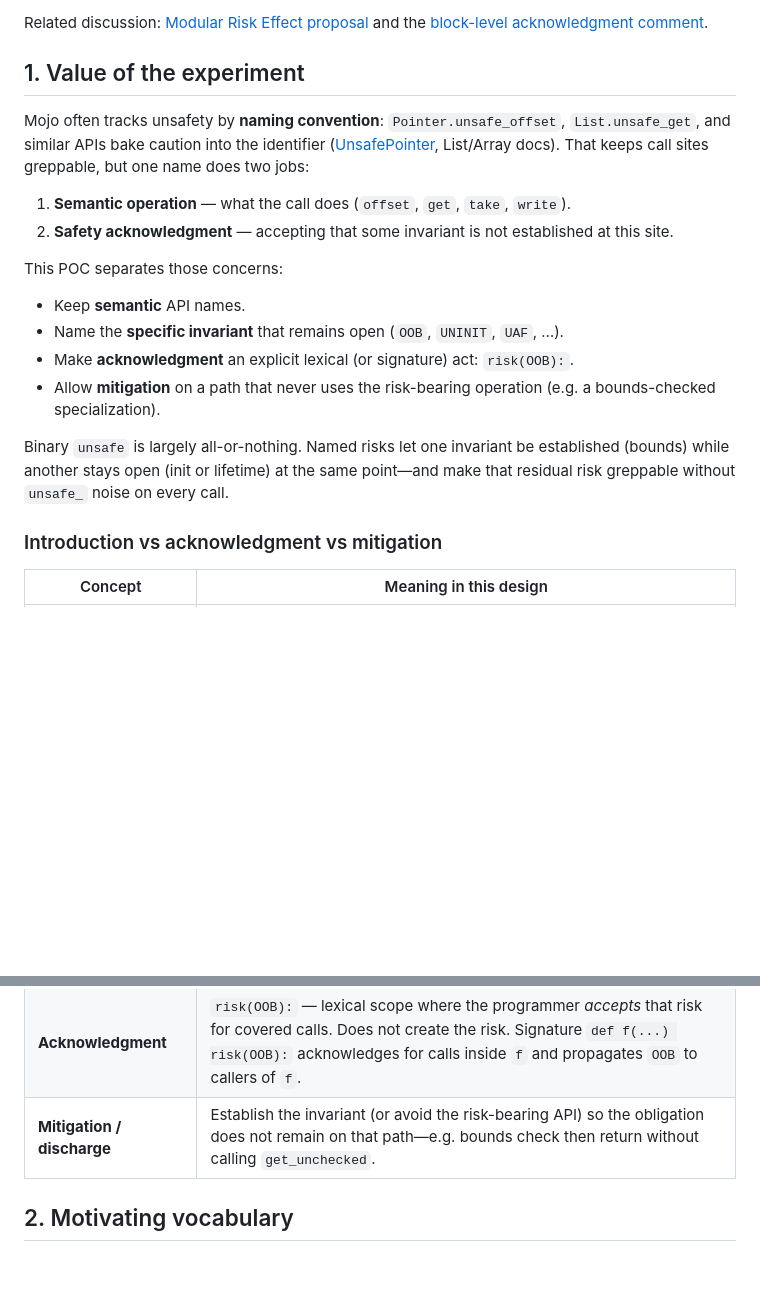
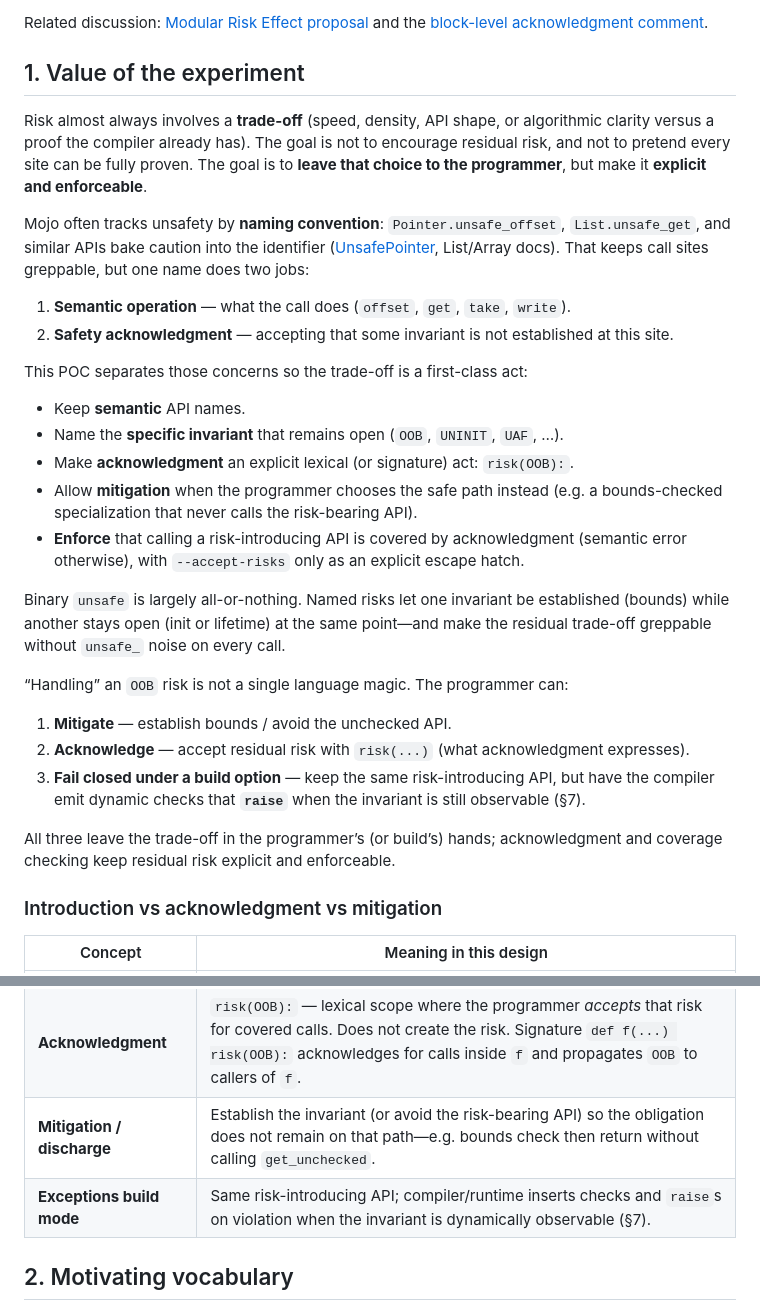
Before and after one commit to exergy-connect/mojo-js, a Markdown page: proposals/risk.md, 2 parts joined by grey strips. Rendered like a GitHub page; blank space fills up the shorter version.

```diff
--- a/proposals/risk.md
+++ b/proposals/risk.md
@@ -8,19 +8,31 @@ Related discussion: [Modular Risk Effect proposal](https://forum.modular.com/t/p
 
 ## 1. Value of the experiment
 
+Risk almost always involves a **trade-off** (speed, density, API shape, or algorithmic clarity versus a proof the compiler already has). The goal is not to encourage residual risk, and not to pretend every site can be fully proven. The goal is to **leave that choice to the programmer**, but make it **explicit and enforceable**.
+
 Mojo often tracks unsafety by **naming convention**: `Pointer.unsafe_offset`, `List.unsafe_get`, and similar APIs bake caution into the identifier ([UnsafePointer](https://docs.modular.com/mojo/std/memory/unsafe_pointer/UnsafePointer/), List/Array docs). That keeps call sites greppable, but one name does two jobs:
 
 1. **Semantic operation** — what the call does (`offset`, `get`, `take`, `write`).
 2. **Safety acknowledgment** — accepting that some invariant is not established at this site.
 
-This POC separates those concerns:
+This POC separates those concerns so the trade-off is a first-class act:
 
 - Keep **semantic** API names.
 - Name the **specific invariant** that remains open (`OOB`, `UNINIT`, `UAF`, …).
 - Make **acknowledgment** an explicit lexical (or signature) act: `risk(OOB):`.
-- Allow **mitigation** on a path that never uses the risk-bearing operation (e.g. a bounds-checked specialization).
+- Allow **mitigation** when the programmer chooses the safe path instead (e.g. a bounds-checked specialization that never calls the risk-bearing API).
+- **Enforce** that calling a risk-introducing API is covered by acknowledgment (semantic error otherwise), with `--accept-risks` only as an explicit escape hatch.
 
-Binary `unsafe` is largely all-or-nothing. Named risks let one invariant be established (bounds) while another stays open (init or lifetime) at the same point—and make that residual risk greppable without `unsafe_` noise on every call.
+Binary `unsafe` is largely all-or-nothing. Named risks let one invariant be established (bounds) while another stays open (init or lifetime) at the same point—and make the residual trade-off greppable without `unsafe_` noise on every call.
+
+“Handling” an `OOB` risk is not a single language magic. The programmer can:
+
+1. **Mitigate** — establish bounds / avoid the unchecked API.
+2. **Acknowledge** — accept residual risk with `risk(...)` (what acknowledgment expresses).
+3. **Fail closed under a build option** — keep the same risk-introducing API, but have the compiler emit dynamic checks that **`raise`** when the invariant is still observable (§7).
+
+All three leave the trade-off in the programmer’s (or build’s) hands; acknowledgment and coverage checking keep residual risk explicit and enforceable.
+
 
 ### Introduction vs acknowledgment vs mitigation
 
@@ -29,6 +41,7 @@ Binary `unsafe` is largely all-or-nothing. Named risks let one invariant be esta
 | **Introduction / propagation** | Using an operation depends on an unproven invariant. Declared on the callee: `def get_unchecked(...) risk(OOB) -> Int:`. |
 | **Acknowledgment** | `risk(OOB):` — lexical scope where the programmer *accepts* that risk for covered calls. Does not create the risk. Signature `def f(...) risk(OOB):` acknowledges for calls inside `f` and propagates `OOB` to callers of `f`. |
 | **Mitigation / discharge** | Establish the invariant (or avoid the risk-bearing API) so the obligation does not remain on that path—e.g. bounds check then return without calling `get_unchecked`. |
+| **Exceptions build mode** | Same risk-introducing API; compiler/runtime inserts checks and `raise`s on violation when the invariant is dynamically observable (§7). |
 
 ## 2. Motivating vocabulary
 
```
Also changed, not shown: other parts of proposals/risk.md (+33 -7 lines).
